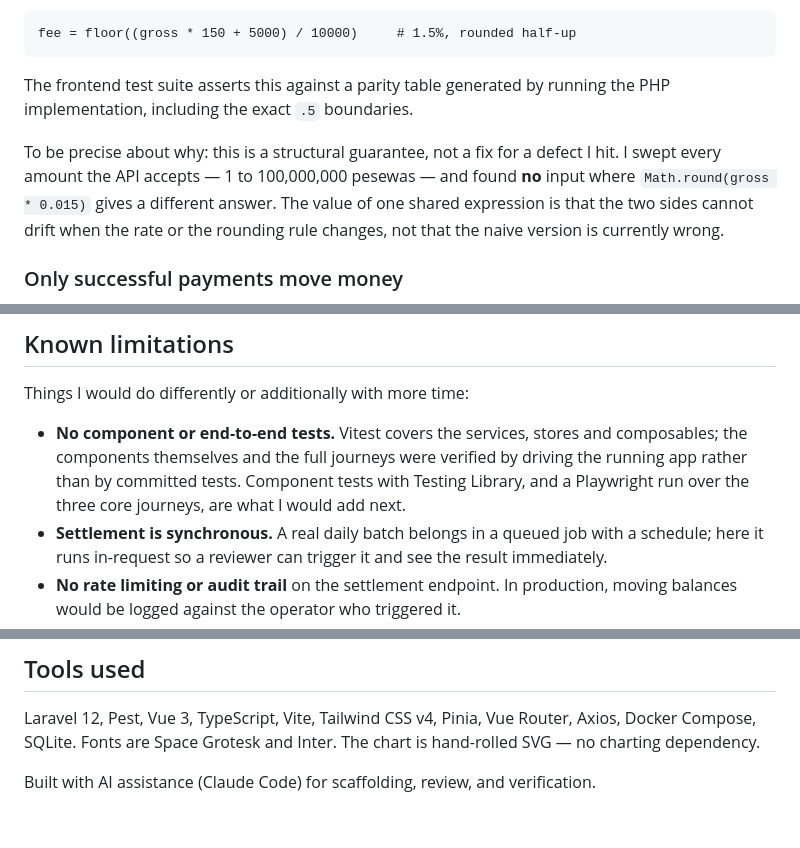
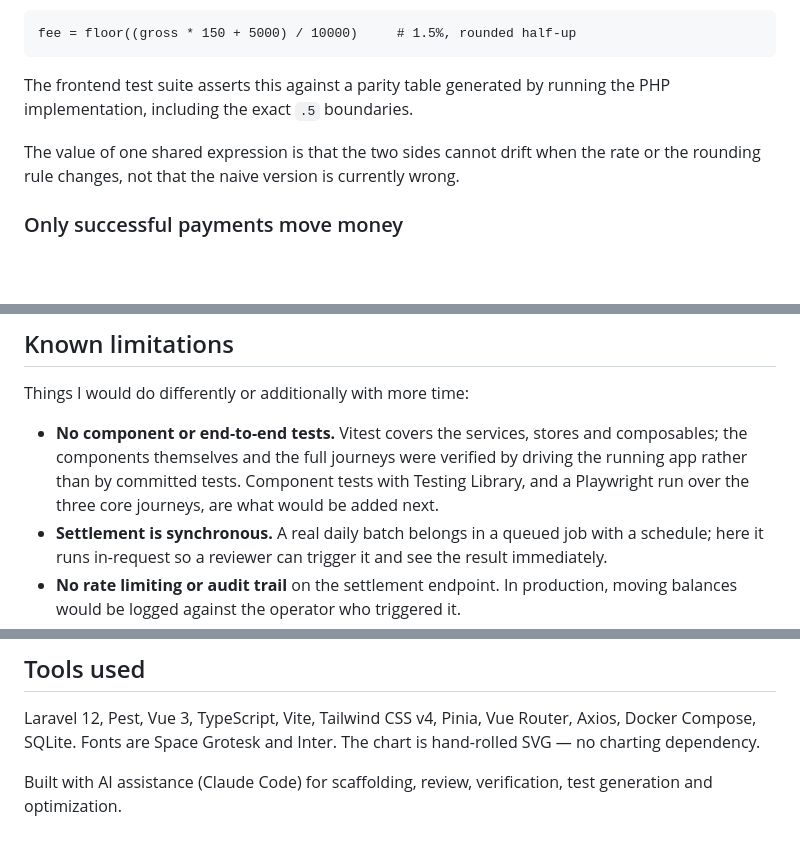
Before and after one commit to XanderSelorm/merchant-wallet-dashbooard, a Markdown page: README.md, 3 parts joined by grey strips. Rendered like a GitHub page; blank space fills up the shorter version.

Commit message:
docs: format test summary table and refine project documentation text

```diff
--- a/README.md
+++ b/README.md
@@ -136,10 +136,8 @@ fee = floor((gross * 150 + 5000) / 10000)     # 1.5%, rounded half-up
 The frontend test suite asserts this against a parity table generated by running the PHP
 implementation, including the exact `.5` boundaries.
 
-To be precise about why: this is a structural guarantee, not a fix for a defect I hit. I swept every
-amount the API accepts — 1 to 100,000,000 pesewas — and found **no** input where `Math.round(gross *
-0.015)` gives a different answer. The value of one shared expression is that the two sides cannot
-drift when the rate or the rounding rule changes, not that the naive version is currently wrong.
+The value of one shared expression is that the two sides cannot drift when the rate or the rounding rule
+changes, not that the naive version is currently wrong.
 
 ### Only successful payments move money
 
@@ -241,7 +239,7 @@ All `/api/*` routes require an authenticated Sanctum session.
 
 Things I would do differently or additionally with more time:
 
-- **No component or end-to-end tests.** Vitest covers the services, stores and composables; the components themselves and the full journeys were verified by driving the running app rather than by committed tests. Component tests with Testing Library, and a Playwright run over the three core journeys, are what I would add next.
+- **No component or end-to-end tests.** Vitest covers the services, stores and composables; the components themselves and the full journeys were verified by driving the running app rather than by committed tests. Component tests with Testing Library, and a Playwright run over the three core journeys, are what would be added next.
 - **Settlement is synchronous.** A real daily batch belongs in a queued job with a schedule; here it runs in-request so a reviewer can trigger it and see the result immediately.
 - **No rate limiting or audit trail** on the settlement endpoint. In production, moving balances would be logged against the operator who triggered it.
 - **The 1.5% fee is a constant**, not per-merchant pricing.
@@ -255,4 +253,4 @@ Things I would do differently or additionally with more time:
 Laravel 12, Pest, Vue 3, TypeScript, Vite, Tailwind CSS v4, Pinia, Vue Router, Axios, Docker Compose,
 SQLite. Fonts are Space Grotesk and Inter. The chart is hand-rolled SVG — no charting dependency.
 
-Built with AI assistance (Claude Code) for scaffolding, review, and verification.
+Built with AI assistance (Claude Code) for scaffolding, review, verification, test generation and optimization.
```
Also changed, not shown: other parts of README.md (+7 -7 lines).
